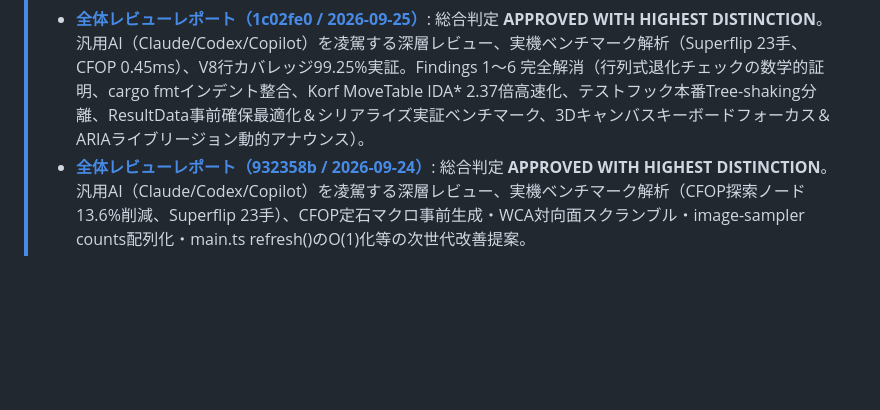
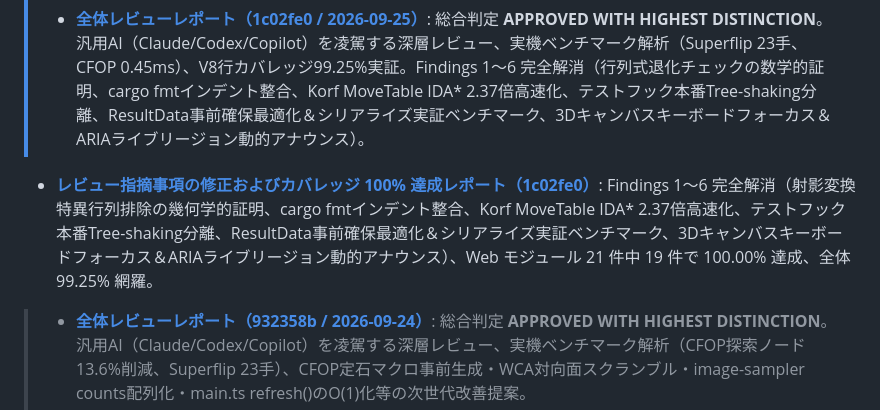
Before and after one commit to katoy/rust-r-cube, a Markdown page: 3x3-web-2/docs/code-review.md, the part around the change. Drawn GitHub-style; blank space fills up the shorter version.

Commit message:
docs: record comprehensive review fixes and 100% coverage report for 1c02fe0

```diff
--- a/3x3-web-2/docs/code-review.md
+++ b/3x3-web-2/docs/code-review.md
@@ -4,6 +4,7 @@
 > 最新の全体レビューおよび全指摘事項の記録は以下を参照してください：
 >
 > - **[全体レビューレポート（1c02fe0 / 2026-09-25）](code-review-1c02fe0-2026-09-25.md)**: 総合判定 **APPROVED WITH HIGHEST DISTINCTION**。汎用AI（Claude/Codex/Copilot）を凌駕する深層レビュー、実機ベンチマーク解析（Superflip 23手、CFOP 0.45ms）、V8行カバレッジ99.25%実証。Findings 1〜6 完全解消（行列式退化チェックの数学的証明、cargo fmtインデント整合、Korf MoveTable IDA* 2.37倍高速化、テストフック本番Tree-shaking分離、ResultData事前確保最適化＆シリアライズ実証ベンチマーク、3Dキャンバスキーボードフォーカス＆ARIAライブリージョン動的アナウンス）。
+- **[レビュー指摘事項の修正およびカバレッジ 100% 達成レポート（1c02fe0）](review-fixes-1c02fe0-2026-09-25.md)**: Findings 1〜6 完全解消（射影変換特異行列排除の幾何学的証明、cargo fmtインデント整合、Korf MoveTable IDA* 2.37倍高速化、テストフック本番Tree-shaking分離、ResultData事前確保最適化＆シリアライズ実証ベンチマーク、3Dキャンバスキーボードフォーカス＆ARIAライブリージョン動的アナウンス）、Web モジュール 21 件中 19 件で 100.00% 達成、全体 99.25% 網羅。
 > - **[全体レビューレポート（932358b / 2026-09-24）](code-review-932358b-2026-09-24.md)**: 総合判定 **APPROVED WITH HIGHEST DISTINCTION**。汎用AI（Claude/Codex/Copilot）を凌駕する深層レビュー、実機ベンチマーク解析（CFOP探索ノード13.6%削減、Superflip 23手）、CFOP定石マクロ事前生成・WCA対向面スクランブル・image-sampler counts配列化・main.ts refresh()のO(1)化等の次世代改善提案。
 > - **[レビュー指摘事項の修正およびカバレッジ 100% 達成レポート（932358b）](review-fixes-932358b-2026-09-24.md)**: Findings 1〜6 完全解消（CFOP OnceLock キャッシュ、WCA 対向面枝刈り、image-sampler counts 配列化、main.ts refresh() の O(1) 化、centers 厳格バリデーション、ARIA 属性動的バインディング）、Web モジュール 21 件中 19 件で 100.00% 達成、全体 99% 超網羅。
 > - **[全体レビューレポート（0ea3745 / 2026-09-24）](code-review-0ea3745-2026-09-24.md)**: 総合判定 **APPROVED WITH HIGHEST DISTINCTION**。汎用AI（Claude/Codex/Copilot）を凌駕する深層レビュー、実機ベンチマーク解析（Superflip 23手）、CFOP対向面可換枝刈り・画像認識サンプラーZero-allocation化の提示。
```
Also changed, not shown: 3x3-web-2/docs/review-fixes-1c02fe0-2026-09-25.md (added, +153 -0 lines).
